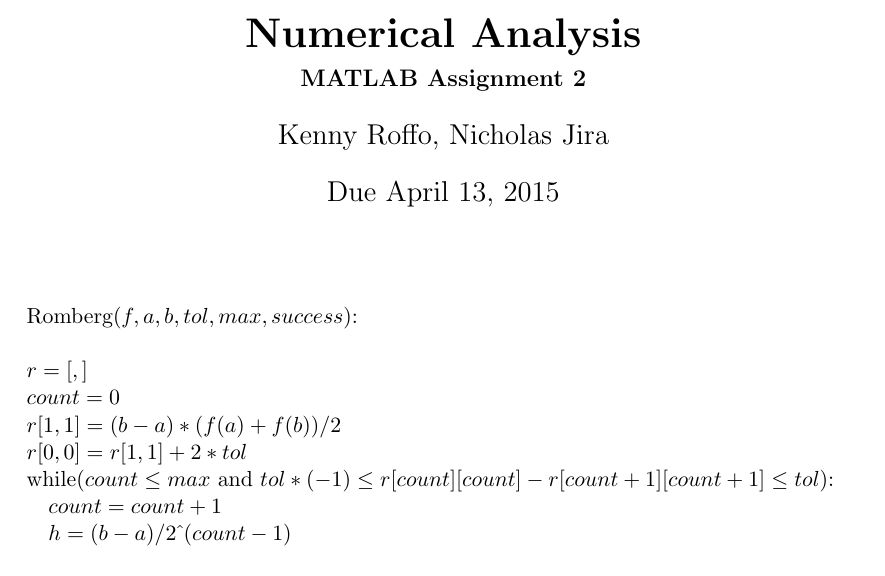
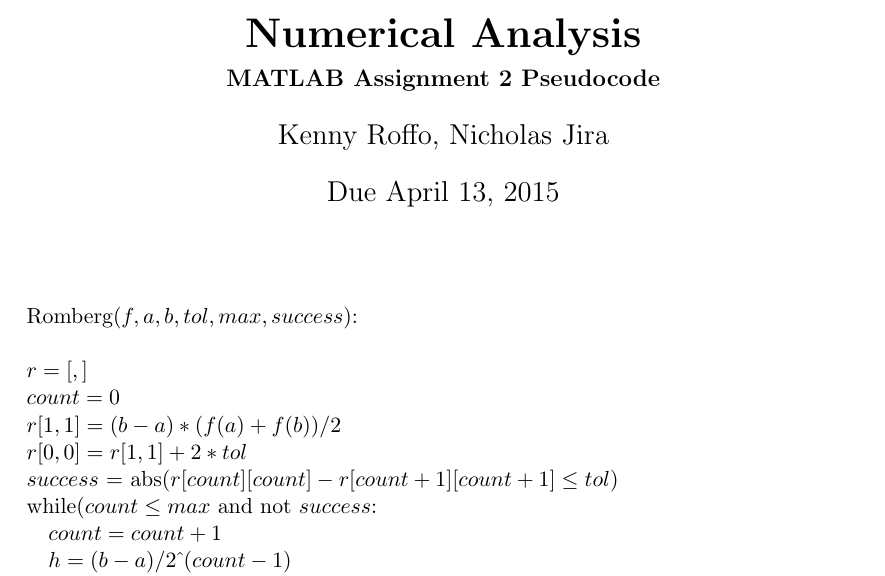
Before and after one commit to kroffo/MAT320, a LaTeX document (ML2Pseudocode.tex): part of the page, cut so that both start at the same text. Compiled offline with pdfLaTeX.

Commit message:
Fixed a few errors in and made more efficient MATLAB Assignment 2

```diff
--- a/ML2Pseudocode.tex
+++ b/ML2Pseudocode.tex
@@ -3,7 +3,7 @@
 \setkomafont{disposition}{\normalfont\bfseries}
 
 \title{Numerical Analysis}
-\subtitle{MATLAB Assignment 2}
+\subtitle{MATLAB Assignment 2 Pseudocode}
 \author{Kenny Roffo, Nicholas Jira}
 \date{Due April 13, 2015}
 \begin{document}
@@ -15,7 +15,8 @@
 $count=0$\\
 $r[1,1]=(b-a)*(f(a)+f(b))/2$\\
 $r[0,0]=r[1,1]+2*tol$\\
-while($count \le max$ and $tol*(-1) \le r[count][count] - r[count+1][count+1] \le tol)$:
+$success$ = abs$(r[count][count] - r[count+1][count+1] \le tol)$\\
+while($count \le max$ and not $success$:
 
 $count=count+1$
 
```
Also changed, not shown: ML2Pseudocode.pdf, ML2Pseudocode.tex (5 more changed lines).
